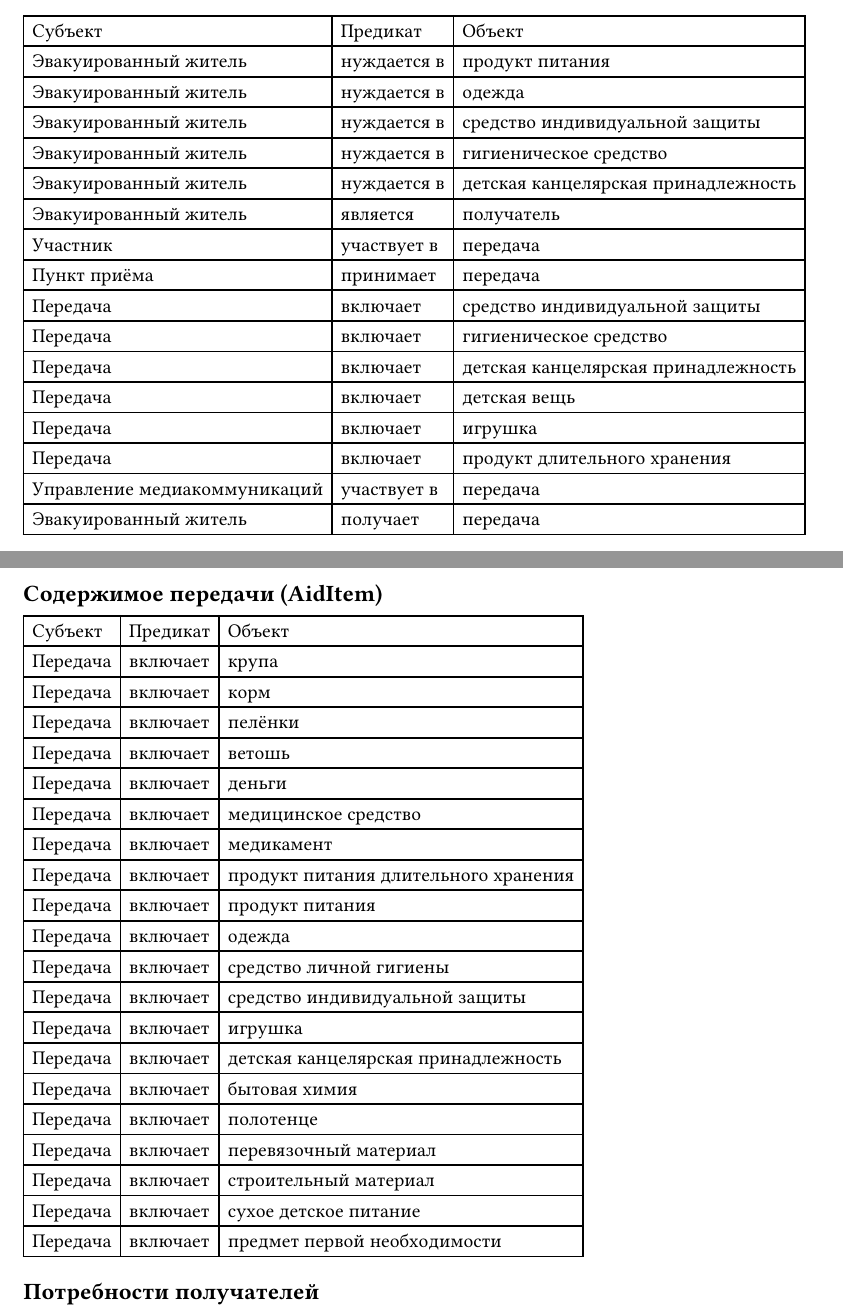
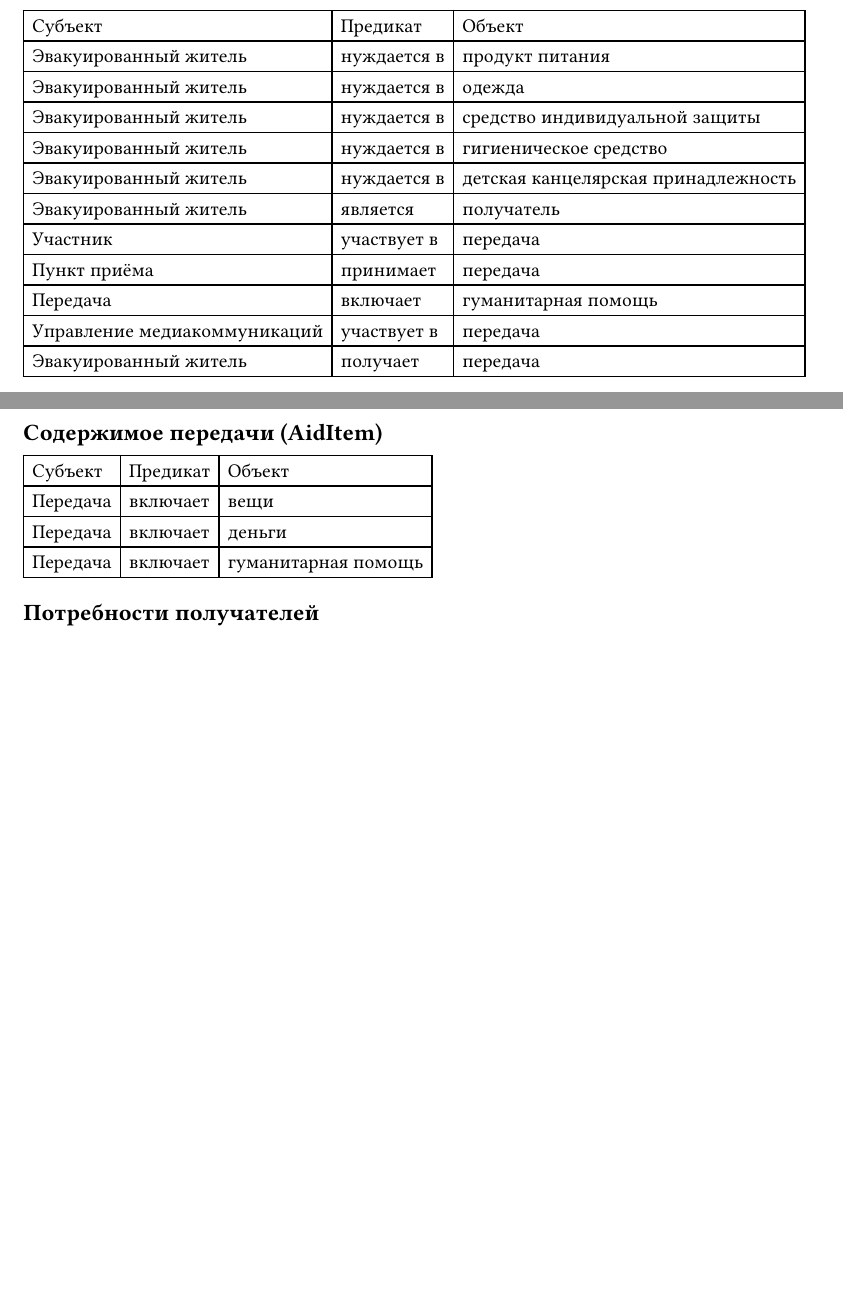
Before and after one commit to NomenConservandum/informational-systems-and-design-lab-exercises, a Typst document (task1.typ): two parts of pages 8 and 10 of 11 before the commit and two parts of pages 8 and 9 of 10 after it, joined at a grey line, cut so that both start at the same text, the shorter picture padded with empty space. Compiled offline with Typst 0.15.

Commit message:
Task 1: fix triplets and relations

```diff
--- a/task1.typ
+++ b/task1.typ
@@ -46,10 +46,7 @@
     [Сбор], [предназначен для], [приют "Верность"],
     [Участник], [участвует в], [передача],
     [Приют "Верность"], [является], [получатель],
-    [Передача], [включает], [крупа],
-    [Передача], [включает], [корм],
-    [Передача], [включает], [пелёнки],
-    [Передача], [включает], [ветошь],
+    [Передача], [включает], [вещи],
     [Получатель], [получает], [передача],
     [Участник], [помогает], [работник приюта],
     [Участник], [посещает], [приют "Верность"],
@@ -108,12 +105,8 @@
     [Штаб \#МыВместе], [организует], [сбор],
     //[Сбор_2], [собирает], [гуманитарная помощь],
     [Волонтёрский центр СГУ], [организует], [передача],
-    //[Передача], [включает], [гуманитарная помощь],
     [Участник], [участвует в], [передача], // а именно Управление молодёжной политики
-    [Передача], [включает], [медицинское средство],
-    [Передача], [включает], [продукт питания длительного хранения],
-    [Передача], [включает], [одежда],
-    [Передача], [включает], [предмет гигиены],
+    [Передача], [включает], [гуманитарная помощь],
     [Военнослужащий], [является], [получатель],
     [Управление молодёжной политики Саратовского университета], [перевозит], [передача],
     [Военнослужащий], [получает], [передача],
@@ -170,11 +163,5 @@
     [Совет студентов и аспирантов], [поддерживает], [передача],
     [Участник], [участвует в], [передача],
     ["Российский Красный Крест"], [является], [получатель],
-    [Передача], [включает], [средство личной гигиены],
-    [Передача], [включает], [одежда],
-    [Передача], [включает], [детская игрушка],
-    [Передача], [включает], [медикамент],
-    [Передача], [включает], [продукт питания длительного хранения],
-    [Передача], [включает], [бытовая химия],
     [Получатель], [получает], [передача],
     [Волонтёрский центр], [организует], [сбор],
@@ -237,17 +224,10 @@
     [Участник], [участвует в], [передача],
     [Житель Донбасса], [является], [получатель],
     [Житель Донбасса], [получает], [передача],
-    [Передача], [включает], [продукт питания длительного хранения],
-    [Передача], [включает], [предмет первой необходимости],
-    [Передача], [включает], [перевязочный материал],
-    [Передача], [включает], [строительный материал],
+    [Передача], [включает], [гуманитарная помощь],
     // ["Поезд помощи"], [принимает], [вагоны],
     // ["Поезд помощи"], [объединяет], [вагоны],
     [Пункт приёма], [принимает], [передача],
-    [Передача], [включает], [сухое детское питание],
-    [Передача], [включает], [продукты питания],
-    [Передача], [включает], [средства личной гигиены],
-    [Передача], [включает], [полотенце],
     //[Пункт приёма], [работает], [будни с 11:00 до 17:30],
     //[Пункт приёма], [располагается в], [СГУ, Х корпус, 102 аудитория]
 )
@@ -293,12 +273,7 @@
     [Эвакуированный житель], [является], [получатель],
     [Участник], [участвует в], [передача],
     [Пункт приёма], [принимает], [передача],
-    [Передача], [включает], [средство индивидуальной защиты],
-    [Передача], [включает], [гигиеническое средство],
-    [Передача], [включает], [детская канцелярская принадлежность],
-    [Передача], [включает], [детская вещь],
-    [Передача], [включает], [игрушка],
-    [Передача], [включает], [продукт длительного хранения],
+    [Передача], [включает], [гуманитарная помощь],
     [Управление медиакоммуникаций], [участвует в], [передача],
     [Эвакуированный житель], [получает], [передача],
     //[Пункт приёма гуманитарной помощи], [работает], [с понедельника по пятницу с 10:00 до 16:00],
@@ -381,26 +361,9 @@
 #table(
     columns: 3,
     [Субъект], [Предикат], [Объект],
-    [Передача], [включает], [крупа],
-    [Передача], [включает], [корм],
-    [Передача], [включает], [пелёнки],
-    [Передача], [включает], [ветошь],
+    [Передача], [включает], [вещи],
     [Передача], [включает], [деньги],
-    [Передача], [включает], [медицинское средство],
-    [Передача], [включает], [медикамент],
-    [Передача], [включает], [продукт питания длительного хранения],
-    [Передача], [включает], [продукт питания],
-    [Передача], [включает], [одежда],
-    [Передача], [включает], [средство личной гигиены],
-    [Передача], [включает], [средство индивидуальной защиты],
-    [Передача], [включает], [игрушка],
-    [Передача], [включает], [детская канцелярская принадлежность],
-    [Передача], [включает], [бытовая химия],
-    [Передача], [включает], [полотенце],
-    [Передача], [включает], [перевязочный материал],
-    [Передача], [включает], [строительный материал],
-    [Передача], [включает], [сухое детское питание],
-    [Передача], [включает], [предмет первой необходимости],
+    [Передача], [включает], [гуманитарная помощь],
 )
 
 == Потребности получателей
```
Also changed, not shown: task1.typ (17 more changed lines), 2 other files.
